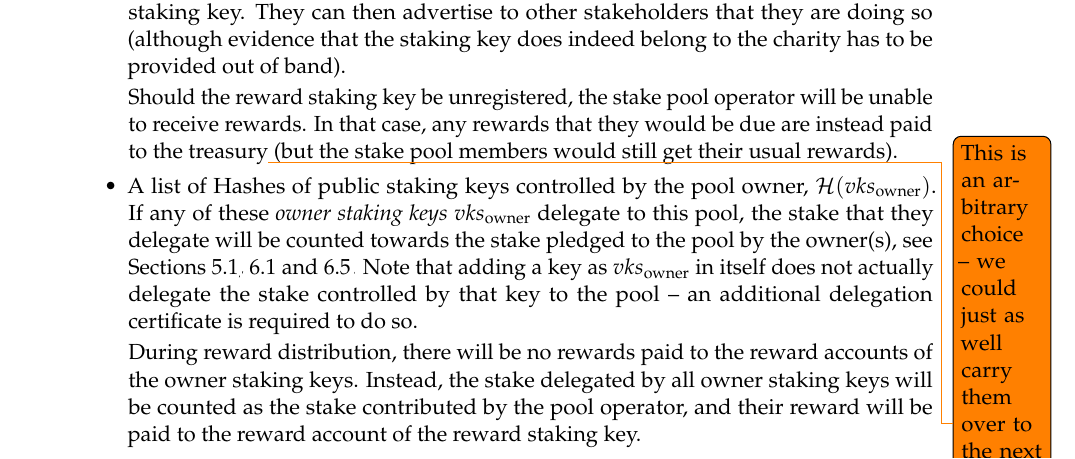
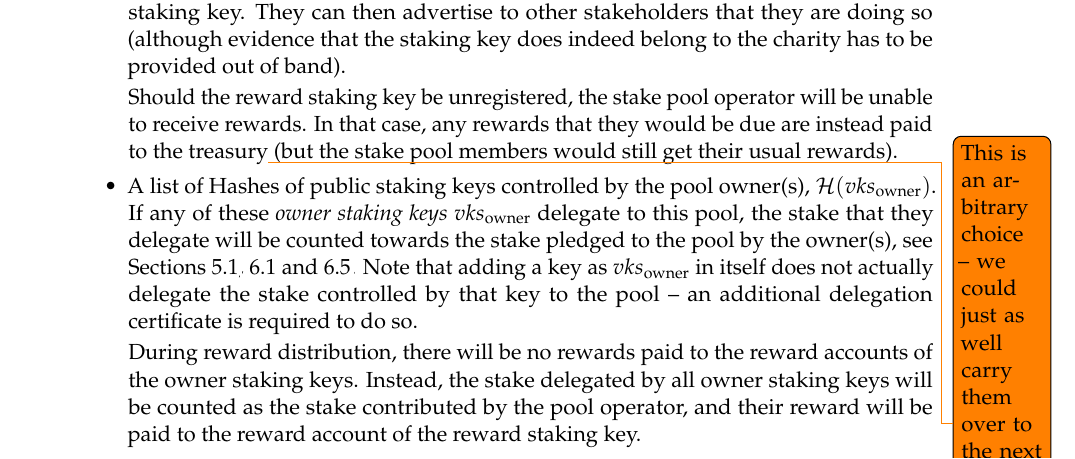
Before and after one commit to IntersectMBO/cardano-world, a LaTeX paper (docs/ledger/delegation_design_spec/delegation_design_spec.tex): part of page 16 of 52, cut so that both start at the same text. Compiled offline with pdfLaTeX.

Commit message:
Streamlining: use pool owner(s) consistently (not singular)
Co-Authored-By: kantp <philipp.kant7@gmail.com>

```diff
--- a/docs/ledger/delegation_design_spec/delegation_design_spec.tex
+++ b/docs/ledger/delegation_design_spec/delegation_design_spec.tex
@@ -1013,7 +1013,7 @@ The certificate contains the following:
     them back to the reserve.} (but the stake pool members would still get their
   usual rewards).
 
-\item A list of Hashes of public staking keys controlled by the pool owner,
+\item A list of Hashes of public staking keys controlled by the pool owner(s),
   \(\mathcal{H}(vks_\text{owner})\). If any of these \emph{owner staking keys}
   \(vks_\text{owner}\) delegate to this pool, the stake that they delegate will
   be counted towards the stake pledged to the pool by the owner(s), see
```
